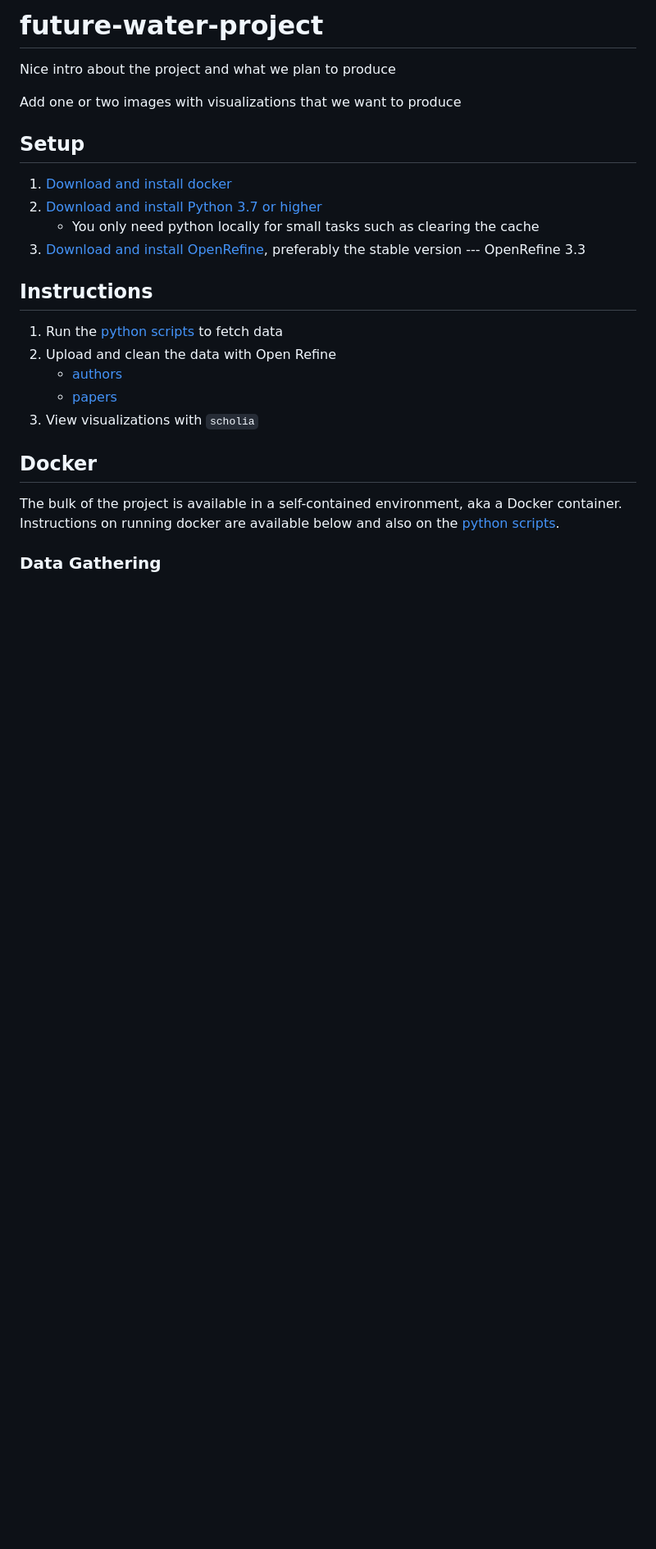
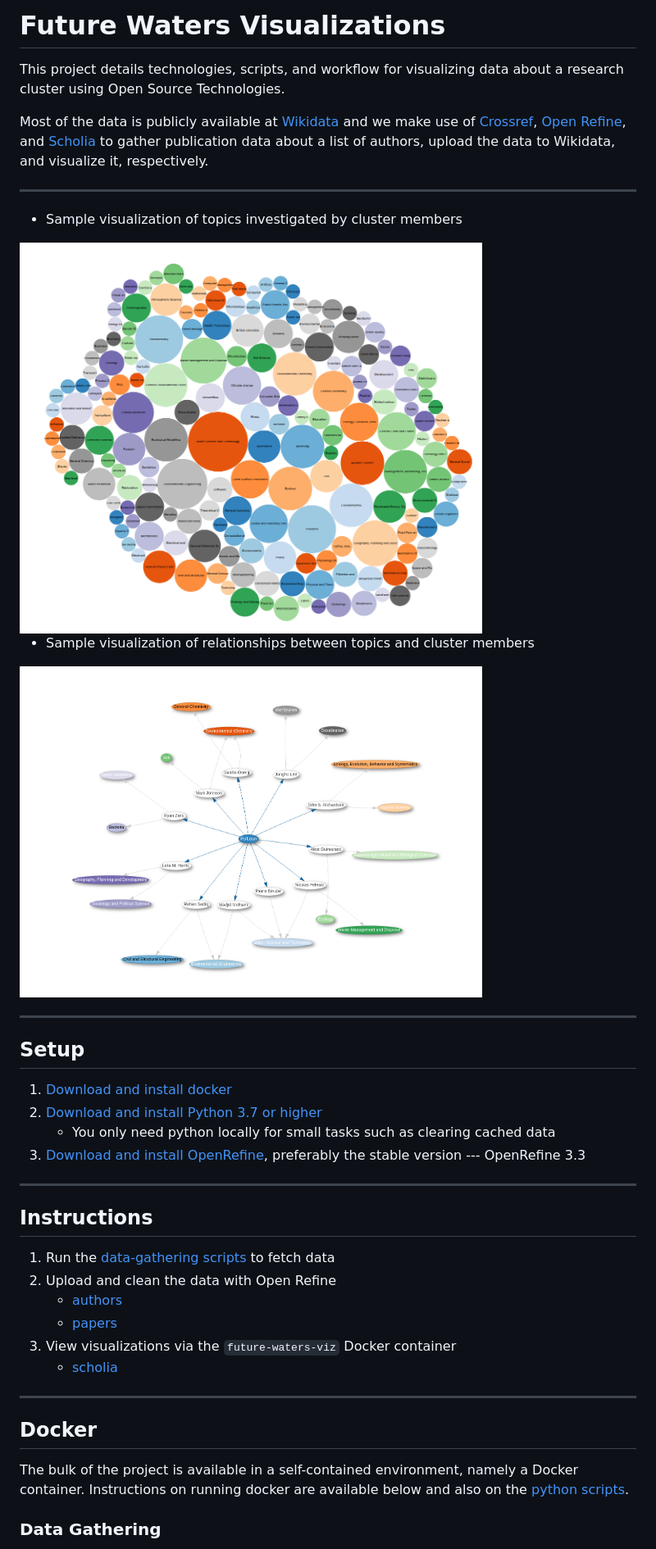
Before and after one commit to ubc-library-rc/future-water-project, a Markdown page: README.md, the part around the change printed below. Shown: that part at 82% size. GitHub-like rendering; pictures changed too: documentation/keywords-future-waters.png (added), documentation/polution.png (added); blank space fills up the shorter version.

Commit message:
Documenting project

```diff
--- a/README.md
+++ b/README.md
@@ -1,28 +1,45 @@
-# future-water-project
+# Future Waters Visualizations
 
-Nice intro about the project and what we plan to produce
+This project details technologies, scripts, and workflow for visualizing data about a research cluster using Open Source Technologies.
 
-Add one or two images with visualizations that we want to produce
+Most of the data is publicly available at [Wikidata](https://www.wikidata.org/wiki/Wikidata:Main_Page) and we make use of [Crossref](https://www.crossref.org/documentation/retrieve-metadata/rest-api/), [Open Refine](https://openrefine.org/), and [Scholia](https://scholia.toolforge.org/) to gather publication data about a list of authors, upload the data to Wikidata, and visualize it, respectively.
+
+___
+
+* Sample visualization of topics investigated by cluster members
+
+<div style="text-align:center"><img src="documentation/keywords-future-waters.png" width="75%"/></div>
+
+
+* Sample visualization of relationships between topics and cluster members
+
+<div style="text-align:center"><img src="documentation/polution.png" width="75%" /></div>
+
+
+___
 
 ## Setup
 
 1. [Download and install docker](https://docs.docker.com/get-started/)
 1. [Download and install Python 3.7 or higher](https://www.python.org/downloads/)
-    * You only need python locally for small tasks such as clearing the cache
+    * You only need python locally for small tasks such as clearing cached data
 1. [Download and install OpenRefine](https://openrefine.org/download.html), preferably the stable version --- OpenRefine 3.3
+
+___
 
 ## Instructions
 
-1. Run the [python scripts](documentation/scripts.md) to fetch data
+1. Run the [data-gathering scripts](documentation/scripts.md) to fetch data
 1. Upload and clean the data with Open Refine
     * [authors](documentation/open-refine.md)
     * [papers](documentation/open-refine-papers.md)
-1. View visualizations with `scholia`
-
+1. View visualizations via the `future-waters-viz` Docker container
+    * [scholia](documentation/scholia.md)
+___
 
 ## Docker
 
-The bulk of the project is available in a self-contained environment, aka a Docker container. Instructions on running docker are available below and also on the [python scripts](documentation/scripts.md).
+The bulk of the project is available in a self-contained environment, namely a Docker container. Instructions on running docker are available below and also on the [python scripts](documentation/scripts.md).
 
 
 ### Data Gathering
```
Also changed, not shown: other parts of README.md (+79 -19 lines), documentation/ubc_futurewaters_logo_sm.jpg (added), rclogo.png (added), 4 other files.
